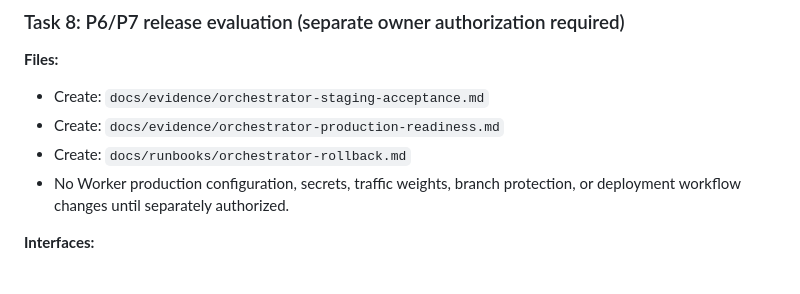
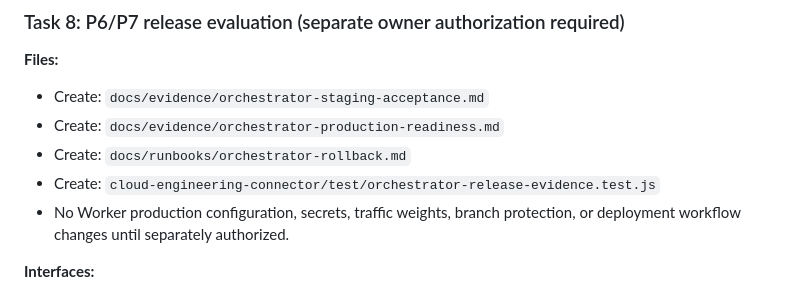
Before and after one commit to mohammadrezayaghoobi123-dev/Chat-gpt, a Markdown page: docs/plans/2026-11-04-automated-project-orchestrator-implementation-plan.md, the part around the change. Drawn GitHub-style.

Commit message:
docs(plan): complete release evidence test inventory

```diff
--- a/docs/plans/2026-11-04-automated-project-orchestrator-implementation-plan.md
+++ b/docs/plans/2026-11-04-automated-project-orchestrator-implementation-plan.md
@@ -389,6 +389,7 @@ Commit only audit/recovery modules, runbooks, tests, and CI updates.
 - Create: `docs/evidence/orchestrator-staging-acceptance.md`
 - Create: `docs/evidence/orchestrator-production-readiness.md`
 - Create: `docs/runbooks/orchestrator-rollback.md`
+- Create: `cloud-engineering-connector/test/orchestrator-release-evidence.test.js`
 - No Worker production configuration, secrets, traffic weights, branch protection, or deployment workflow changes until separately authorized.
 
 **Interfaces:**
```
